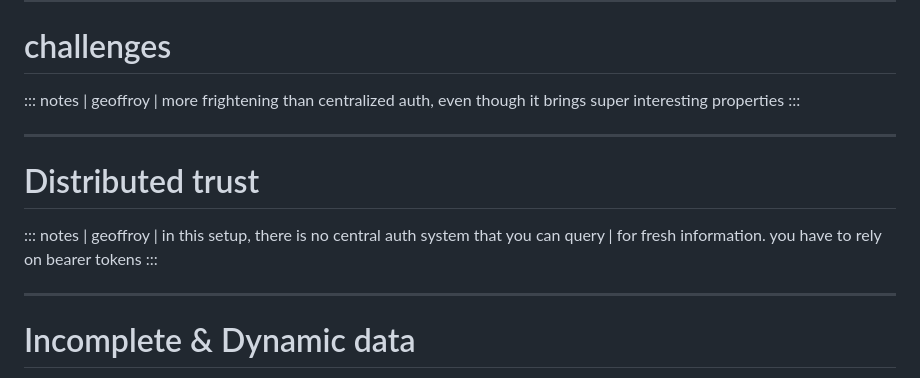
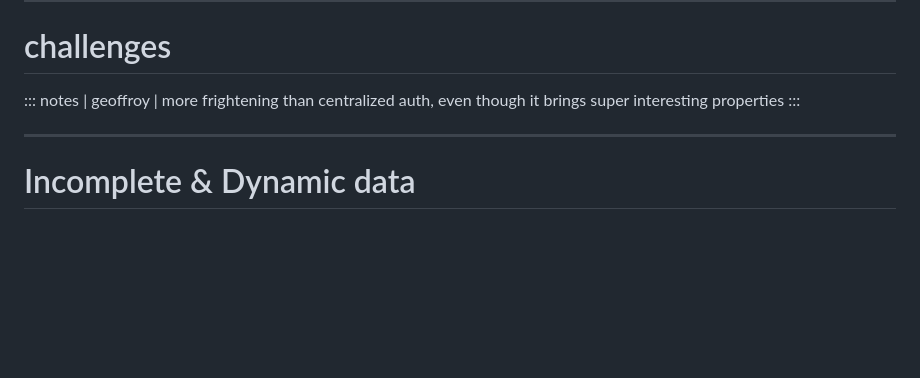
Before and after one commit to divarvel/dist-auth-talk, a Markdown page: slides.md, the part around the change printed below. Drawn GitHub-style; blank space fills up the shorter version.

Commit message:
Hide now useless slides

```diff
--- a/slides.md
+++ b/slides.md
@@ -271,16 +271,6 @@ author:
 | geoffroy
 | more frightening than centralized auth, even though it brings super interesting
 properties
-:::
-
----
-
-# Distributed trust
-
-::: notes
-| geoffroy
-| in this setup, there is no central auth system that you can query
-| for fresh information. you have to rely on bearer tokens
 :::
 
 ---
```
Also changed, not shown: other parts of slides.md (+3 -1 lines).
